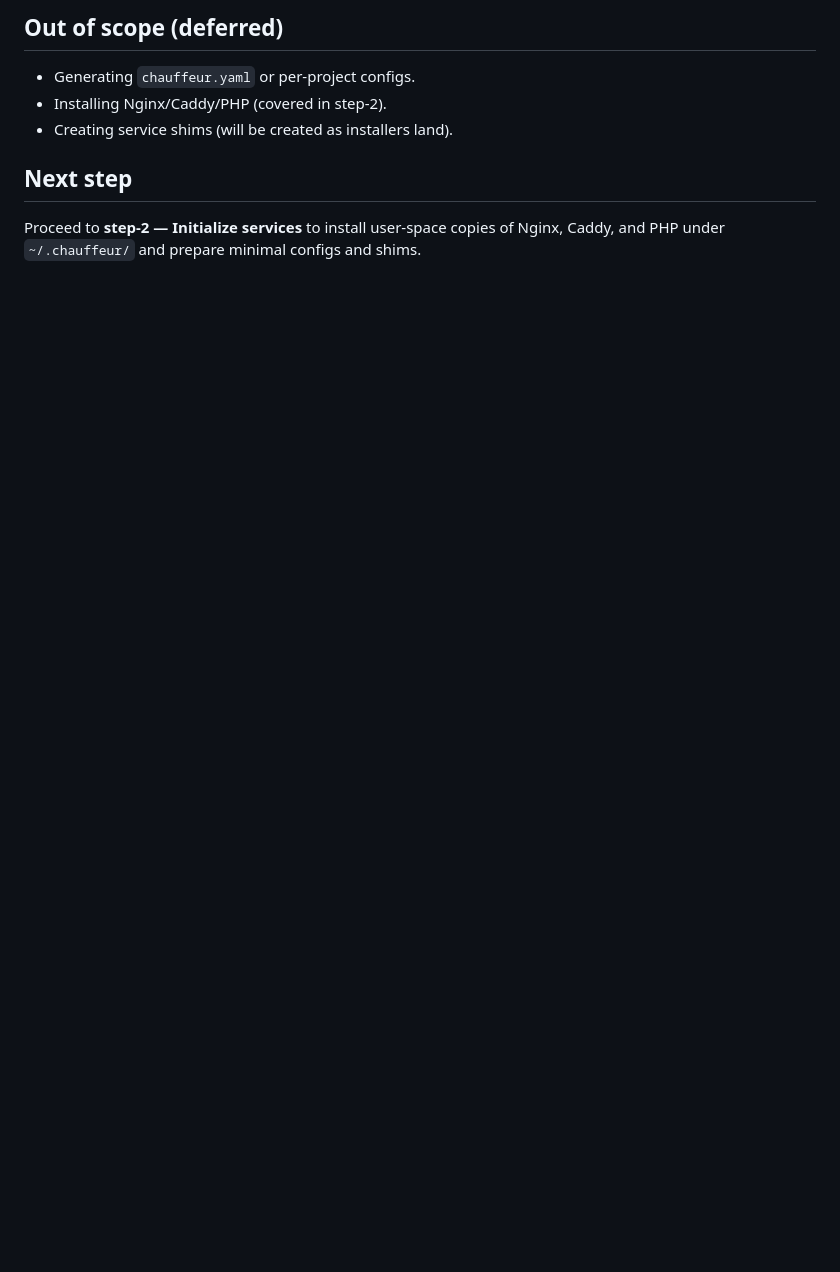
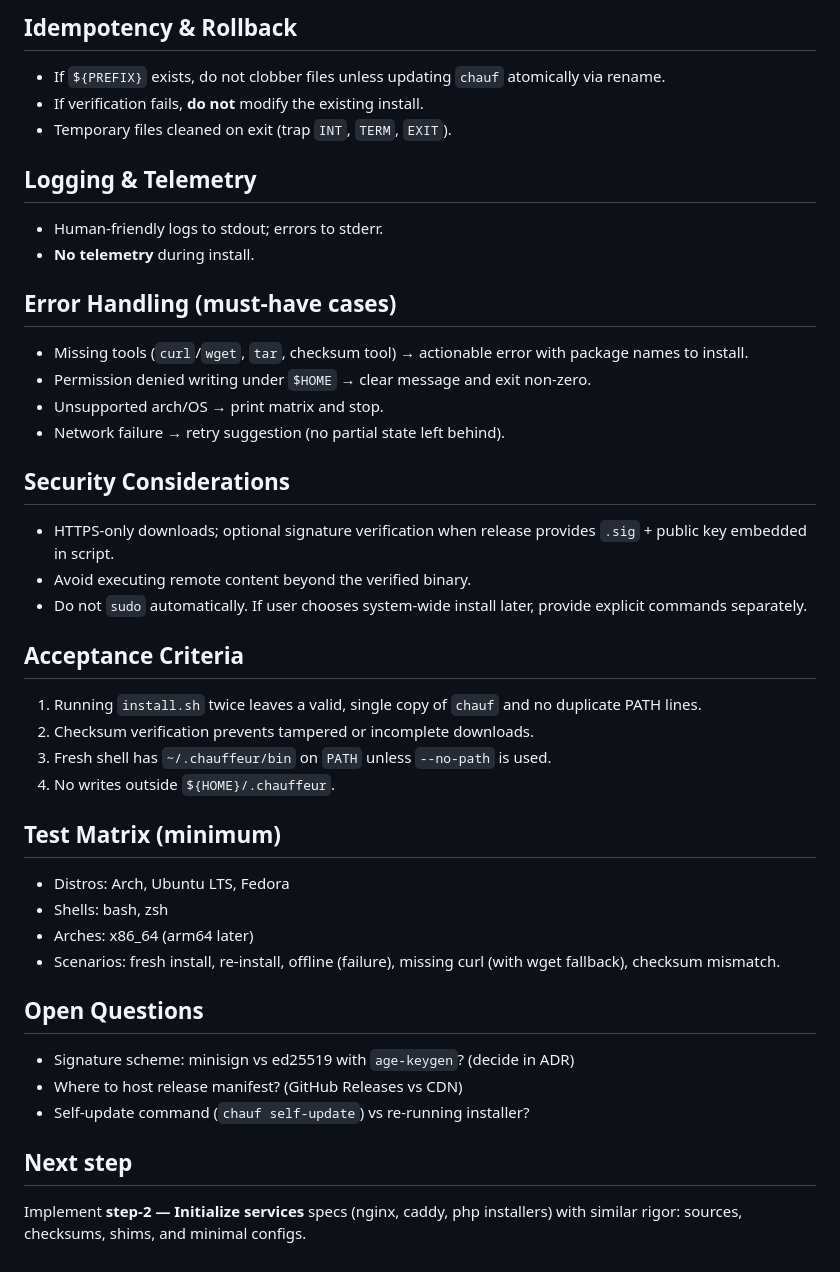
Before and after one commit to SIAJI-Labs/chauffeur, a Markdown page: CODEX/build-instruction/step-1.md, the part around the change printed below. Drawn GitHub-style; blank space fills up the shorter version.

```diff
--- a/CODEX/build-instruction/step-1.md
+++ b/CODEX/build-instruction/step-1.md
@@ -51,8 +57,40 @@ Chauffeur is a host-based CLI that installs and manages its own binaries under `
 
-## Out of scope (deferred)
-- Generating `chauffeur.yaml` or per‑project configs.
-- Installing Nginx/Caddy/PHP (covered in step-2).
-- Creating service shims (will be created as installers land).
+## Idempotency & Rollback
+- If `${PREFIX}` exists, do not clobber files unless updating `chauf` atomically via rename.
+- If verification fails, **do not** modify the existing install.
+- Temporary files cleaned on exit (trap `INT`, `TERM`, `EXIT`).
+
+## Logging & Telemetry
+- Human-friendly logs to stdout; errors to stderr.
+- **No telemetry** during install.
+
+## Error Handling (must-have cases)
+- Missing tools (`curl`/`wget`, `tar`, checksum tool) → actionable error with package names to install.
+- Permission denied writing under `$HOME` → clear message and exit non-zero.
+- Unsupported arch/OS → print matrix and stop.
+- Network failure → retry suggestion (no partial state left behind).
+
+## Security Considerations
+- HTTPS-only downloads; optional signature verification when release provides `.sig` + public key embedded in script.
+- Avoid executing remote content beyond the verified binary.
+- Do not `sudo` automatically. If user chooses system-wide install later, provide explicit commands separately.
+
+## Acceptance Criteria
+1. Running `install.sh` twice leaves a valid, single copy of `chauf` and no duplicate PATH lines.
+2. Checksum verification prevents tampered or incomplete downloads.
+3. Fresh shell has `~/.chauffeur/bin` on `PATH` unless `--no-path` is used.
+4. No writes outside `${HOME}/.chauffeur`.
+
+## Test Matrix (minimum)
+- Distros: Arch, Ubuntu LTS, Fedora
+- Shells: bash, zsh
+- Arches: x86_64 (arm64 later)
+- Scenarios: fresh install, re-install, offline (failure), missing curl (with wget fallback), checksum mismatch.
+
+## Open Questions
+- Signature scheme: minisign vs ed25519 with `age-keygen`? (decide in ADR)
+- Where to host release manifest? (GitHub Releases vs CDN)
+- Self-update command (`chauf self-update`) vs re-running installer?
 
 ## Next step
-Proceed to **step-2 — Initialize services** to install user‑space copies of Nginx, Caddy, and PHP under `~/.chauffeur/` and prepare minimal configs and shims.
+Implement **step-2 — Initialize services** specs (nginx, caddy, php installers) with similar rigor: sources, checksums, shims, and minimal configs.
```
Also changed, not shown: other parts of CODEX/build-instruction/step-1.md (+47 -41 lines).
